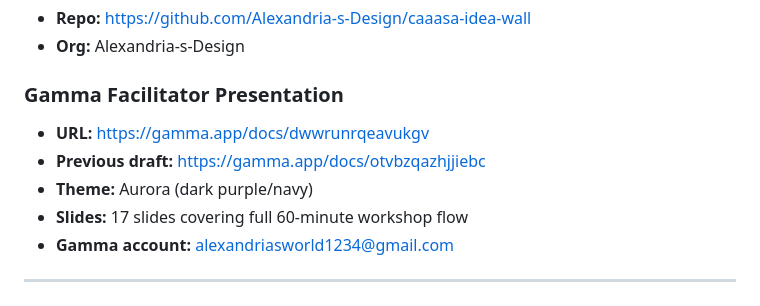
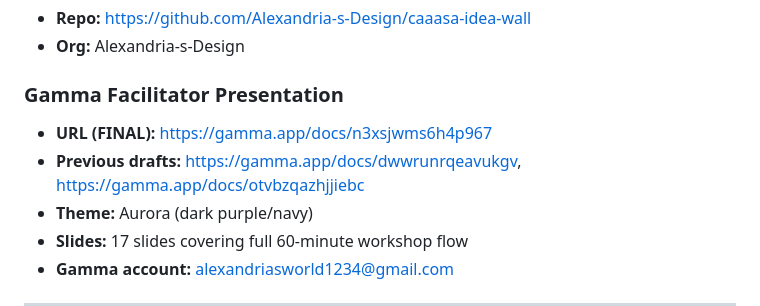
Before and after one commit to Alexandria-s-Design/caaasa-idea-wall, a Markdown page: PROJECT-DETAILS.md, the part around the change. GitHub-like rendering.

Commit message:
Update Gamma link — final version with Black/African American students
CAAASA = California Association of African American Superintendents
and Administrators. All presentation images now feature Black students.

Co-Authored-By: Claude Opus 4.6 (1M context) <noreply@anthropic.com>

```diff
--- a/PROJECT-DETAILS.md
+++ b/PROJECT-DETAILS.md
@@ -35,8 +35,8 @@ A Firebase-powered real-time Idea Wall for the CAAASA x TRPEC 60-minute student
 - **Org:** Alexandria-s-Design
 
 ### Gamma Facilitator Presentation
-- **URL:** https://gamma.app/docs/dwwrunrqeavukgv
-- **Previous draft:** https://gamma.app/docs/otvbzqazhjjiebc
+- **URL (FINAL):** https://gamma.app/docs/n3xsjwms6h4p967
+- **Previous drafts:** https://gamma.app/docs/dwwrunrqeavukgv, https://gamma.app/docs/otvbzqazhjjiebc
 - **Theme:** Aurora (dark purple/navy)
 - **Slides:** 17 slides covering full 60-minute workshop flow
 - **Gamma account:** alexandriasworld1234@gmail.com
```
